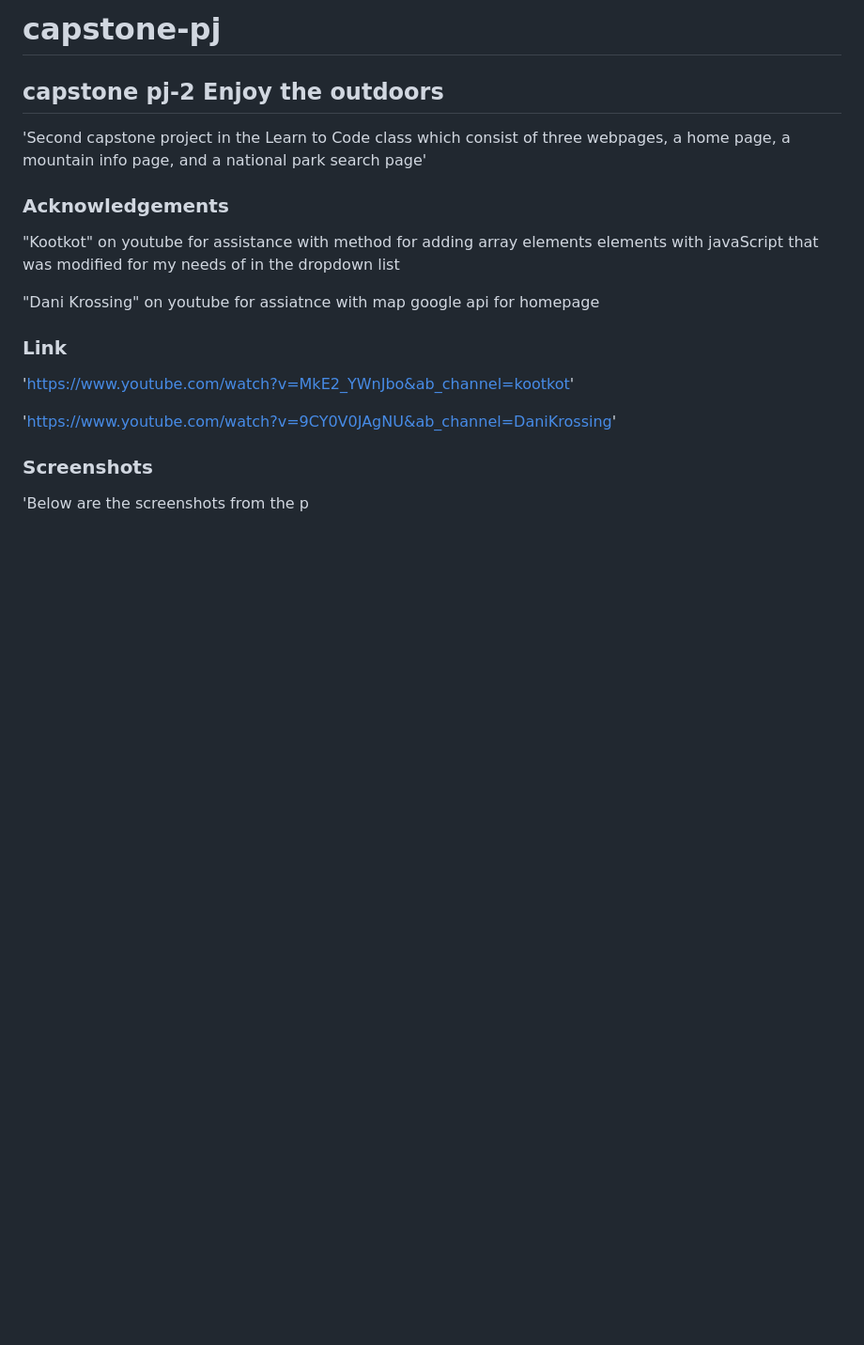
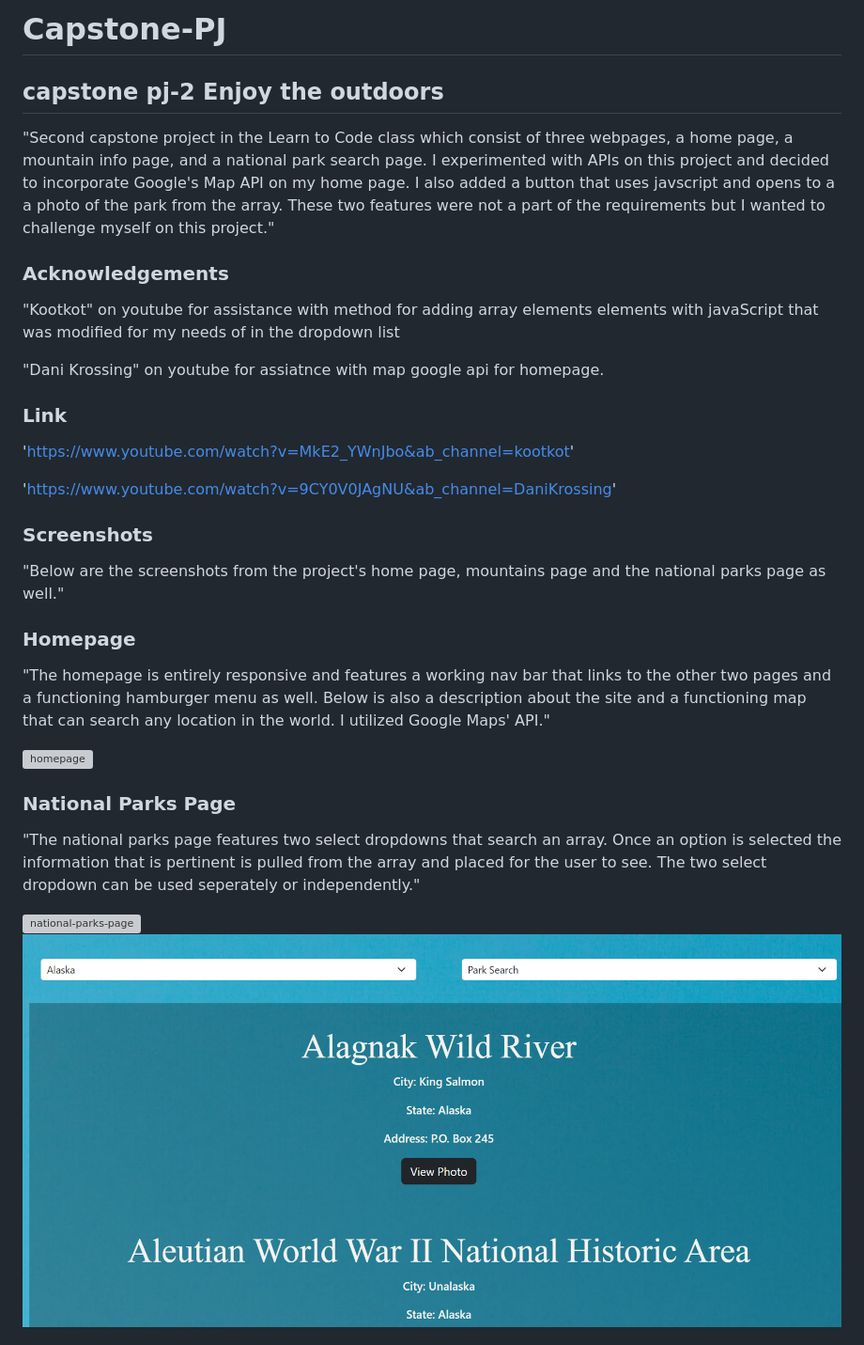
Before and after one commit to PVCabrera/capstone-pj, a Markdown page: site-info/README.md, the part around the change printed below. Shown: that part at 94% size. GitHub-like rendering; pictures changed too: screenshots/parks-pg-example.png (added); blank space fills up the shorter version; grey boxes are pictures that could not be loaded.

Commit message:
Created README information sheet.

```diff
--- a/site-info/README.md
+++ b/site-info/README.md
@@ -1,14 +1,14 @@
-# capstone-pj
+# Capstone-PJ
 
 ## capstone pj-2 Enjoy the outdoors
 
-'Second capstone project in the Learn to Code class which consist of three webpages, a home page, a mountain info page, and a national park search page'
+"Second capstone project in the Learn to Code class which consist of three webpages, a home page, a mountain info page, and a national park search page. I experimented with APIs on this project and decided to incorporate Google's Map API on my home page. I also added a button that uses javscript and opens to a a photo of the park from the array. These two features were not a part of the requirements but I wanted to challenge myself on this project."
 
 ### Acknowledgements
 
 "Kootkot" on youtube for assistance with method for adding array elements elements with javaScript that was modified for my needs of in the dropdown list
 
-"Dani Krossing" on youtube for assiatnce with map google api for homepage
+"Dani Krossing" on youtube for assiatnce with map google api for homepage.
 
 ### Link
 
@@ -17,4 +17,19 @@
 'https://www.youtube.com/watch?v=9CY0V0JAgNU&ab_channel=DaniKrossing'
 
 ### Screenshots
-'Below are the screenshots from the p
+
+"Below are the screenshots from the project's home page, mountains page and the national parks page as well."
+
+### Homepage
+
+"The homepage is entirely responsive and features a working nav bar that links to the other two pages and a functioning hamburger menu as well. Below is also a description about the site and a functioning map that can search any location in the world. I utilized Google Maps' API."
+
+![homepage](../screenshots/Homepage.png)
+
+### National Parks Page
+
+"The national parks page features two select dropdowns that search an array. Once an option is selected the information that is pertinent is pulled from the array and placed for the user to see. The two select dropdown can be used seperately or independently."
+
+![national-parks-page](../screenshots/national-parks.png)
+![parks-pg-example](../screenshots/parks-pg-example.png)
+
```
Also changed, not shown: other parts of site-info/README.md (+6 -0 lines), screenshots/mountain-pg-select-example.png (added), 5 other files.
